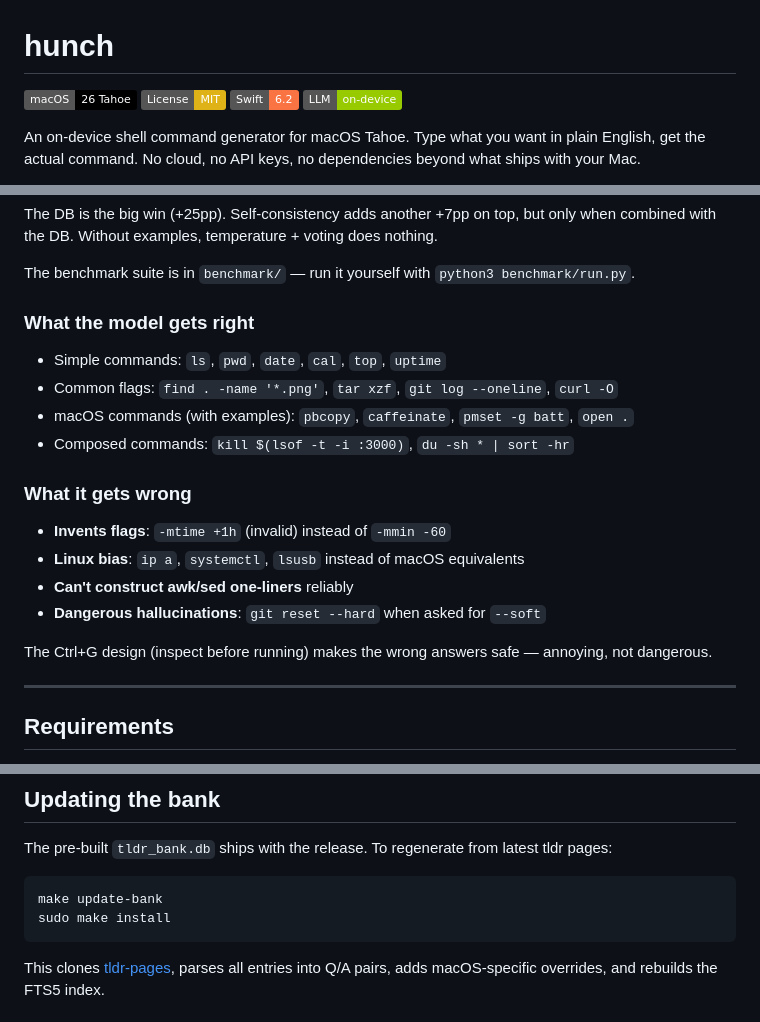
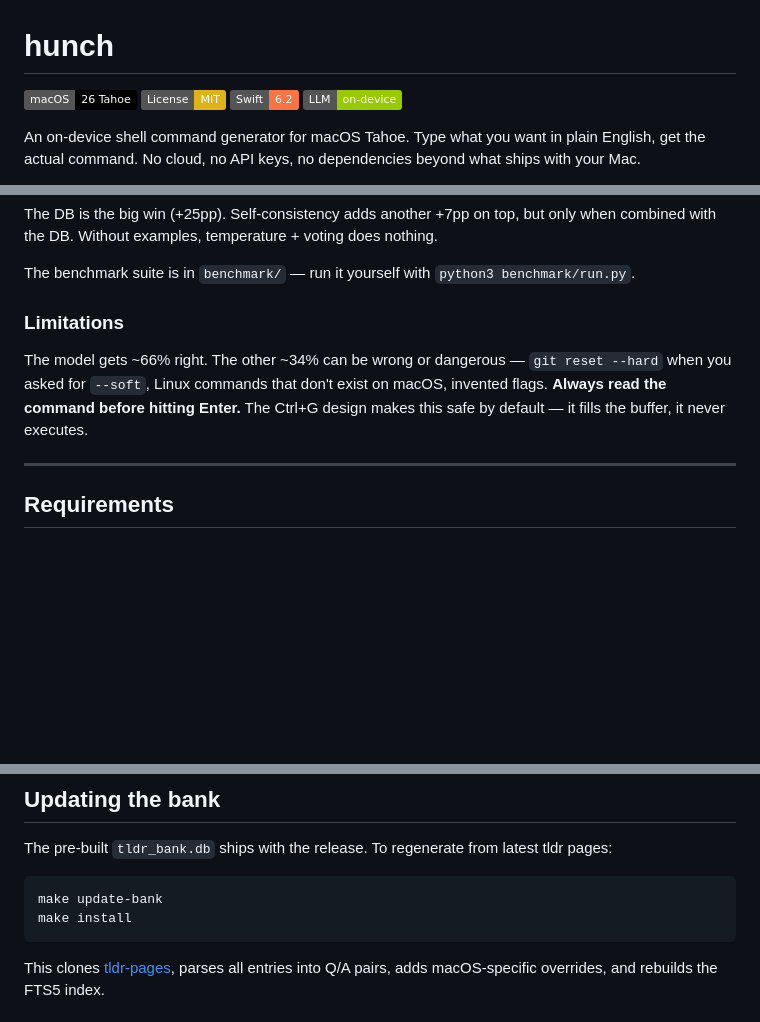
Before and after one commit to es617/hunch, a Markdown page: README.md, 3 parts joined by grey strips. GitHub-like rendering; badges without logos; blank space fills up the shorter version.

Commit message:
README: fix license link, install paths, remove Linux bias section

````diff
--- a/README.md
+++ b/README.md
@@ -1,7 +1,7 @@
 # hunch
 
 ![macOS](https://img.shields.io/badge/macOS-26_Tahoe-000000?logo=apple)
-![License: MIT](https://img.shields.io/badge/License-MIT-yellow.svg)
+[![License: MIT](https://img.shields.io/badge/License-MIT-yellow.svg)](LICENSE)
 ![Swift](https://img.shields.io/badge/Swift-6.2-FA7343.svg)
 ![On-Device](https://img.shields.io/badge/LLM-on--device-green)
 
@@ -130,21 +129,9 @@ The DB is the big win (+25pp). Self-consistency adds another +7pp on top, but on
 
 The benchmark suite is in `benchmark/` — run it yourself with `python3 benchmark/run.py`.
 
-### What the model gets right
+### Limitations
 
-- Simple commands: `ls`, `pwd`, `date`, `cal`, `top`, `uptime`
-- Common flags: `find . -name '*.png'`, `tar xzf`, `git log --oneline`, `curl -O`
-- macOS commands (with examples): `pbcopy`, `caffeinate`, `pmset -g batt`, `open .`
-- Composed commands: `kill $(lsof -t -i :3000)`, `du -sh * | sort -hr`
-
-### What it gets wrong
-
-- **Invents flags**: `-mtime +1h` (invalid) instead of `-mmin -60`
-- **Linux bias**: `ip a`, `systemctl`, `lsusb` instead of macOS equivalents
-- **Can't construct awk/sed one-liners** reliably
-- **Dangerous hallucinations**: `git reset --hard` when asked for `--soft`
-
-The Ctrl+G design (inspect before running) makes the wrong answers safe — annoying, not dangerous.
+The model gets ~66% right. The other ~34% can be wrong or dangerous — `git reset --hard` when you asked for `--soft`, Linux commands that don't exist on macOS, invented flags. **Always read the command before hitting Enter.** The Ctrl+G design makes this safe by default — it fills the buffer, it never executes.
 
 ---
 
@@ -161,7 +148,7 @@ The pre-built `tldr_bank.db` ships with the release. To regenerate from latest t
 
 ```bash
 make update-bank
-sudo make install
+make install
 ```
 
 This clones [tldr-pages](https://github.com/tldr-pages/tldr), parses all entries into Q/A pairs, adds macOS-specific overrides, and rebuilds the FTS5 index.
````
Also changed, not shown: other parts of README.md (+1 -2 lines).
